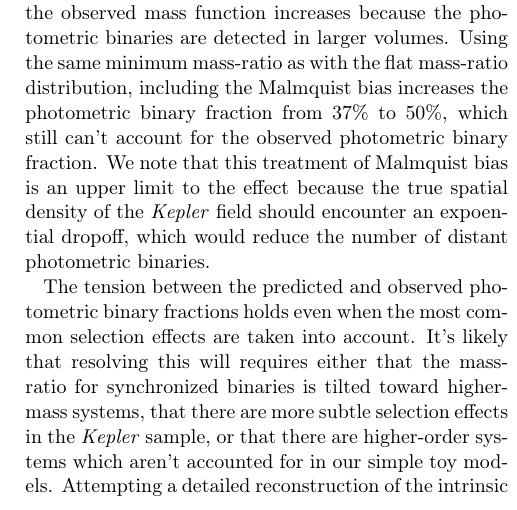
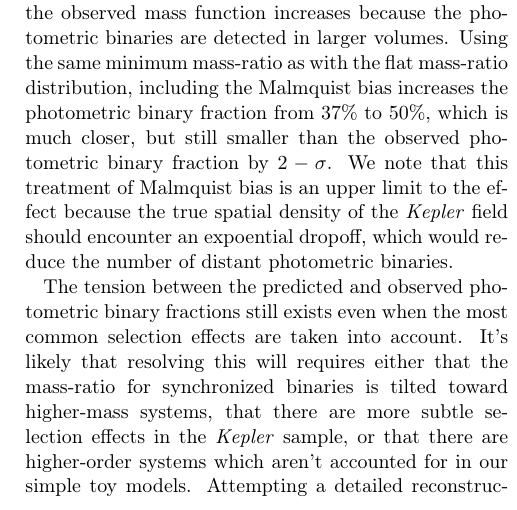
Before and after one commit to gregosimo/rotation17, a LaTeX paper (main.tex): part of one column of page 13 of 14, cut so that both start at the same text. Compiled offline with pdfLaTeX; an older LaTeX class or package is replaced by its successor.

Commit message:
Made the tension more quantitative.

```diff
--- a/main.tex
+++ b/main.tex
@@ -1285,14 +1285,14 @@ function in the right panel of \cref{fig:malmquist}. As expected, the observed
 mass function increases because the photometric binaries are detected in larger
 volumes. Using the same minimum mass-ratio as with the flat mass-ratio
 distribution, including the Malmquist bias increases the photometric binary
-fraction from 37\% to 50\%, which still can't account for the observed
-photometric binary fraction. We note that this treatment of
-Malmquist bias is an upper limit to the effect because the true spatial density
-of the \Kepler{} field should encounter an expoential dropoff, which would
-reduce the number of distant photometric binaries.
+fraction from 37\% to 50\%, which is much closer, but still smaller than the
+observed photometric binary fraction by \(2-\sigma\). We note that this
+treatment of Malmquist bias is an upper limit to the effect because the true
+spatial density of the \Kepler{} field should encounter an expoential dropoff,
+which would reduce the number of distant photometric binaries.
 
 The tension between the predicted and observed photometric binary
-fractions holds even when the most common selection effects are taken into
+fractions still exists even when the most common selection effects are taken into
 account. It's likely that resolving this will requires either that the
 mass-ratio for synchronized binaries is tilted toward higher-mass systems, that
 there are more subtle selection effects in the \Kepler{} sample, or that
```
